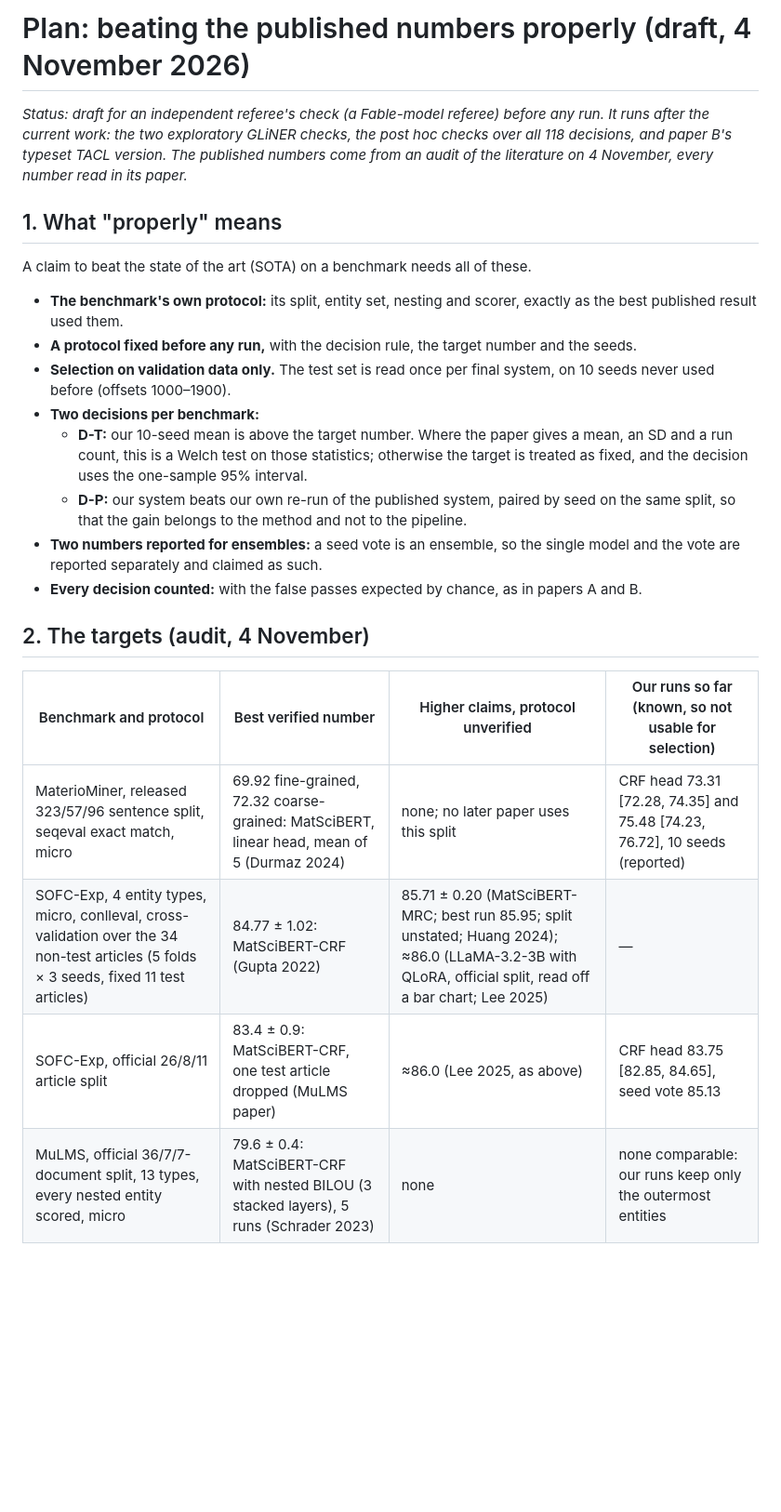
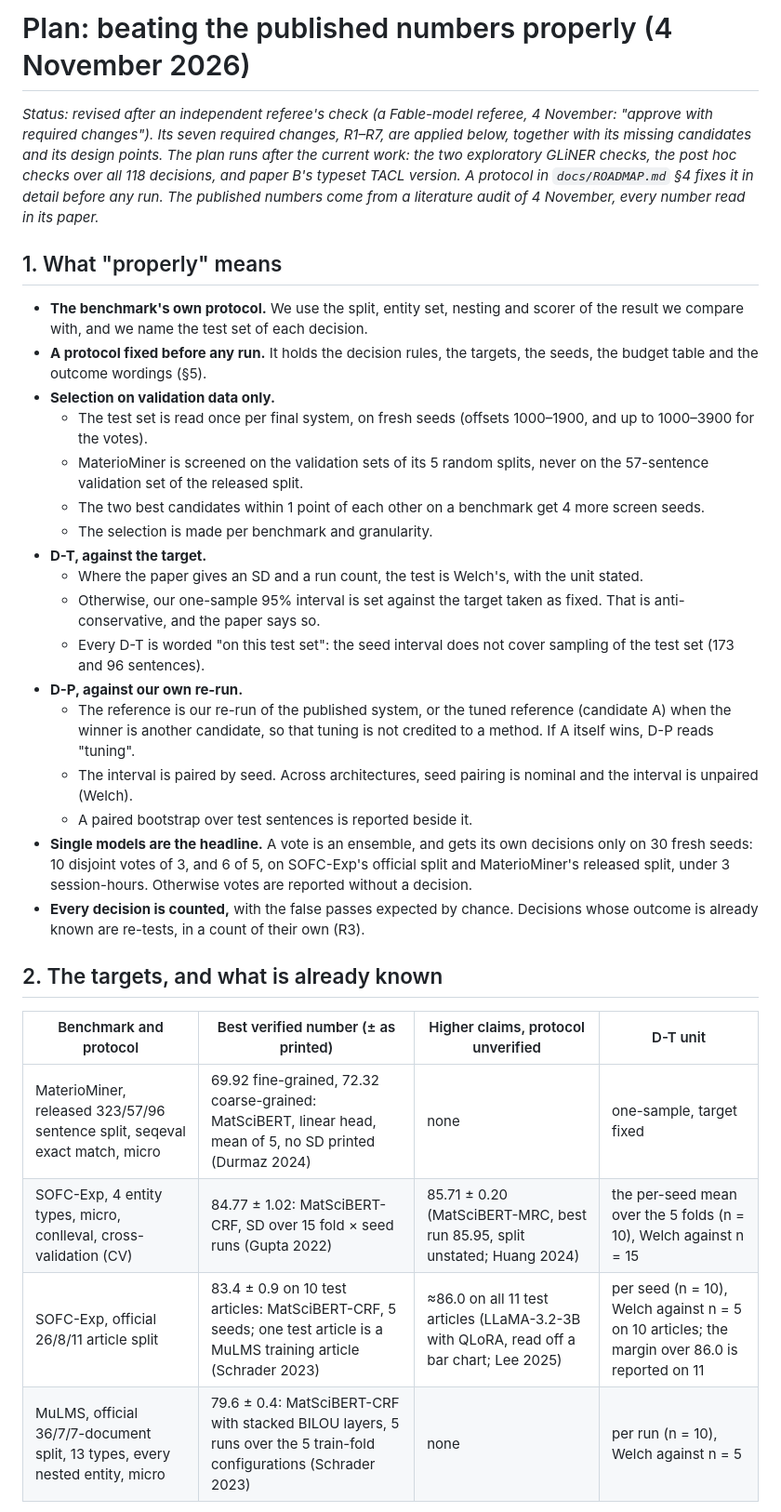
Before and after one commit to hatemadi15/AI_Research_Ontologies_GNN_GRL, a Markdown page: docs/SOTA_PLAN.md, the part around one of its changes. Shown at 93% size. Drawn GitHub-style; blank space fills up the shorter version.

```diff
--- a/docs/SOTA_PLAN.md
+++ b/docs/SOTA_PLAN.md
@@ -1,37 +1,54 @@
-# Plan: beating the published numbers properly (draft, 4 November 2026)
+# Plan: beating the published numbers properly (4 November 2026)
 
-*Status: draft for an independent referee's check (a Fable-model referee) before
-any run. It runs after the current work: the two exploratory GLiNER checks, the
-post hoc checks over all 118 decisions, and paper B's typeset TACL version. The
-published numbers come from an audit of the literature on 4 November, every
-number read in its paper.*
+*Status: revised after an independent referee's check (a Fable-model referee,
+4 November: "approve with required changes"). Its seven required changes,
+R1–R7, are applied below, together with its missing candidates and its
+design points. The plan runs after the current work: the two exploratory
+GLiNER checks, the post hoc checks over all 118 decisions, and paper B's
+typeset TACL version. A protocol in `docs/ROADMAP.md` §4 fixes it in detail
+before any run. The published numbers come from a literature audit of
+4 November, every number read in its paper.*
 
 ## 1. What "properly" means
 
-A claim to beat the state of the art (SOTA) on a benchmark needs all of these.
-- **The benchmark's own protocol:** its split, entity set, nesting and scorer, exactly as
-  the best published result used them.
-- **A protocol fixed before any run,** with the decision rule, the target number and the
-  seeds.
-- **Selection on validation data only.** The test set is read once per final system, on
-  10 seeds never used before (offsets 1000–1900).
-- **Two decisions per benchmark:**
-  - **D-T:** our 10-seed mean is above the target number. Where the paper gives a mean,
-    an SD and a run count, this is a Welch test on those statistics; otherwise the target
-    is treated as fixed, and the decision uses the one-sample 95% interval.
-  - **D-P:** our system beats our own re-run of the published system, paired by seed on
-    the same split, so that the gain belongs to the method and not to the pipeline.
-- **Two numbers reported for ensembles:** a seed vote is an ensemble, so the single model
-  and the vote are reported separately and claimed as such.
-- **Every decision counted:** with the false passes expected by chance, as in papers A
-  and B.
+- **The benchmark's own protocol.** We use the split, entity set, nesting and scorer of
+  the result we compare with, and we name the test set of each decision.
+- **A protocol fixed before any run.** It holds the decision rules, the targets, the
+  seeds, the budget table and the outcome wordings (§5).
+- **Selection on validation data only.**
+  - The test set is read once per final system, on fresh seeds (offsets 1000–1900, and
+    up to 1000–3900 for the votes).
+  - MaterioMiner is screened on the validation sets of its 5 random splits, never on the
+    57-sentence validation set of the released split.
+  - The two best candidates within 1 point of each other on a benchmark get 4 more
+    screen seeds.
+  - The selection is made per benchmark and granularity.
+- **D-T, against the target.**
+  - Where the paper gives an SD and a run count, the test is Welch's, with the unit stated.
+  - Otherwise, our one-sample 95% interval is set against the target taken as fixed. That
+    is anti-conservative, and the paper says so.
+  - Every D-T is worded "on this test set": the seed interval does not cover sampling of
+    the test set (173 and 96 sentences).
+- **D-P, against our own re-run.**
+  - The reference is our re-run of the published system, or the tuned reference
+    (candidate A) when the winner is another candidate, so that tuning is not credited to
+    a method. If A itself wins, D-P reads "tuning".
+  - The interval is paired by seed. Across architectures, seed pairing is nominal and the
+    interval is unpaired (Welch).
+  - A paired bootstrap over test sentences is reported beside it.
+- **Single models are the headline.** A vote is an ensemble, and gets its own decisions
+  only on 30 fresh seeds: 10 disjoint votes of 3, and 6 of 5, on SOFC-Exp's official split
+  and MaterioMiner's released split, under 3 session-hours. Otherwise votes are reported
+  without a decision.
+- **Every decision is counted,** with the false passes expected by chance. Decisions
+  whose outcome is already known are re-tests, in a count of their own (R3).
 
-## 2. The targets (audit, 4 November)
+## 2. The targets, and what is already known
 
-| Benchmark and protocol | Best verified number | Higher claims, protocol unverified | Our runs so far (known, so not usable for selection) |
+| Benchmark and protocol | Best verified number (± as printed) | Higher claims, protocol unverified | D-T unit |
 |---|---|---|---|
-| MaterioMiner, released 323/57/96 sentence split, seqeval exact match, micro | 69.92 fine-grained, 72.32 coarse-grained: MatSciBERT, linear head, mean of 5 (Durmaz 2024) | none; no later paper uses this split | CRF head 73.31 [72.28, 74.35] and 75.48 [74.23, 76.72], 10 seeds (reported) |
-| SOFC-Exp, 4 entity types, micro, conlleval, cross-validation over the 34 non-test articles (5 folds × 3 seeds, fixed 11 test articles) | 84.77 ± 1.02: MatSciBERT-CRF (Gupta 2022) | 85.71 ± 0.20 (MatSciBERT-MRC; best run 85.95; split unstated; Huang 2024); ≈86.0 (LLaMA-3.2-3B with QLoRA, official split, read off a bar chart; Lee 2025) | — |
-| SOFC-Exp, official 26/8/11 article split | 83.4 ± 0.9: MatSciBERT-CRF, one test article dropped (MuLMS paper) | ≈86.0 (Lee 2025, as above) | CRF head 83.75 [82.85, 84.65], seed vote 85.13 |
-| MuLMS, official 36/7/7-document split, 13 types, every nested entity scored, micro | 79.6 ± 0.4: MatSciBERT-CRF with nested BILOU (3 stacked layers), 5 runs (Schrader 2023) | none | none comparable: our runs keep only the outermost entities |
+| MaterioMiner, released 323/57/96 sentence split, seqeval exact match, micro | 69.92 fine-grained, 72.32 coarse-grained: MatSciBERT, linear head, mean of 5, no SD printed (Durmaz 2024) | none | one-sample, target fixed |
+| SOFC-Exp, 4 entity types, micro, conlleval, cross-validation (CV) | 84.77 ± 1.02: MatSciBERT-CRF, SD over 15 fold × seed runs (Gupta 2022) | 85.71 ± 0.20 (MatSciBERT-MRC, best run 85.95, split unstated; Huang 2024) | the per-seed mean over the 5 folds (n = 10), Welch against n = 15 |
+| SOFC-Exp, official 26/8/11 article split | 83.4 ± 0.9 on 10 test articles: MatSciBERT-CRF, 5 seeds; one test article is a MuLMS training article (Schrader 2023) | ≈86.0 on all 11 test articles (LLaMA-3.2-3B with QLoRA, read off a bar chart; Lee 2025) | per seed (n = 10), Welch against n = 5 on 10 articles; the margin over 86.0 is reported on 11 |
+| MuLMS, official 36/7/7-document split, 13 types, every nested entity, micro | 79.6 ± 0.4: MatSciBERT-CRF with stacked BILOU layers, 5 runs over the 5 train-fold configurations (Schrader 2023) | none | per run (n = 10), Welch against n = 5 |
 
```
Also changed, not shown: other parts of docs/SOTA_PLAN.md (+127 -88 lines).
